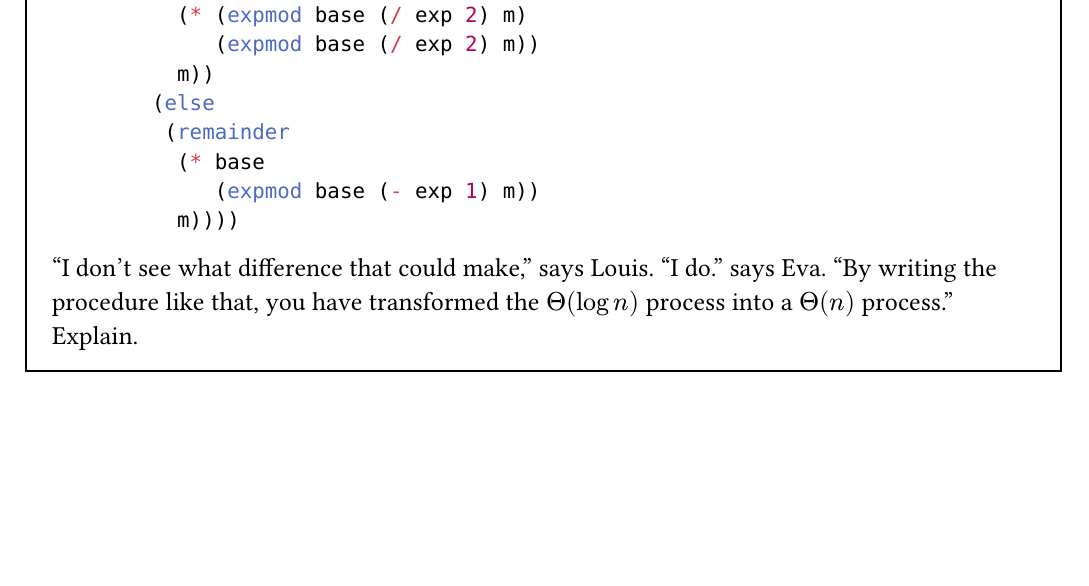
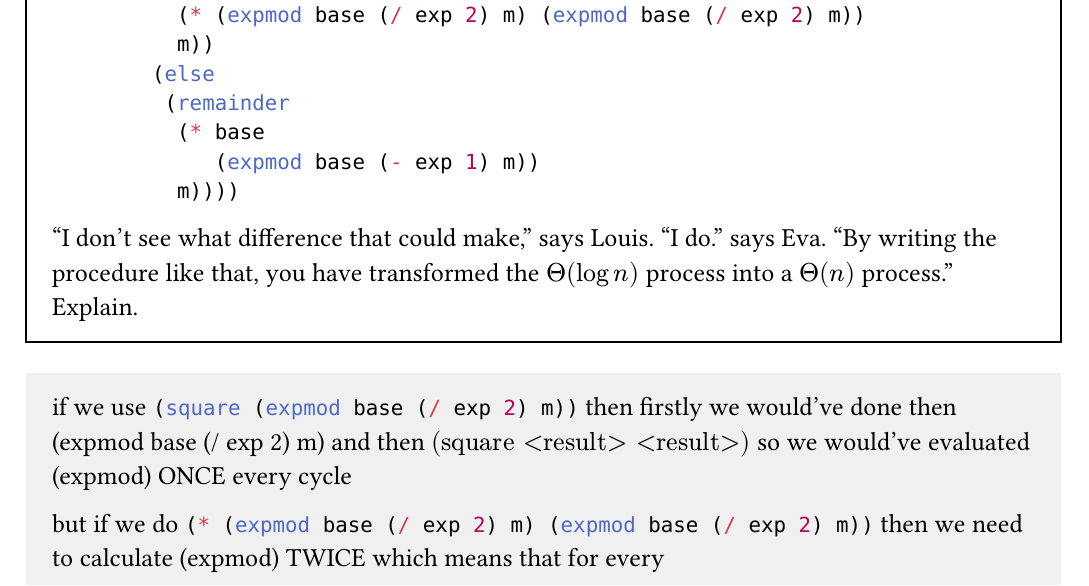
Before and after one commit to voidpixe1/SICP-solutions, a Typst document (sicp.typ): part of page 23 of 23, cut so that both start at the same text, the shorter picture padded with empty space. The pictures show the PDF file sicp.pdf that the author committed with the source.

Commit message:
aldjflkajl

````diff
--- a/sicp.typ
+++ b/sicp.typ
@@ -1002,4 +1001,8 @@ rather than calling square:
 ])
 
 #answer([
+  if we use ```lisp (square (expmod base (/ exp 2) m))``` then firstly we would've done then (expmod base (/ exp 2) m) and then $"(square <result> <result>)"$
+  so we would've evaluated (expmod) ONCE every cycle
+
+  but if we do ```lisp(* (expmod base (/ exp 2) m) (expmod base (/ exp 2) m))``` then we need to calculate (expmod) TWICE which means that for every
 ])
````
Also changed, not shown: sicp.pdf, sicp.typ (3 more changed lines).
